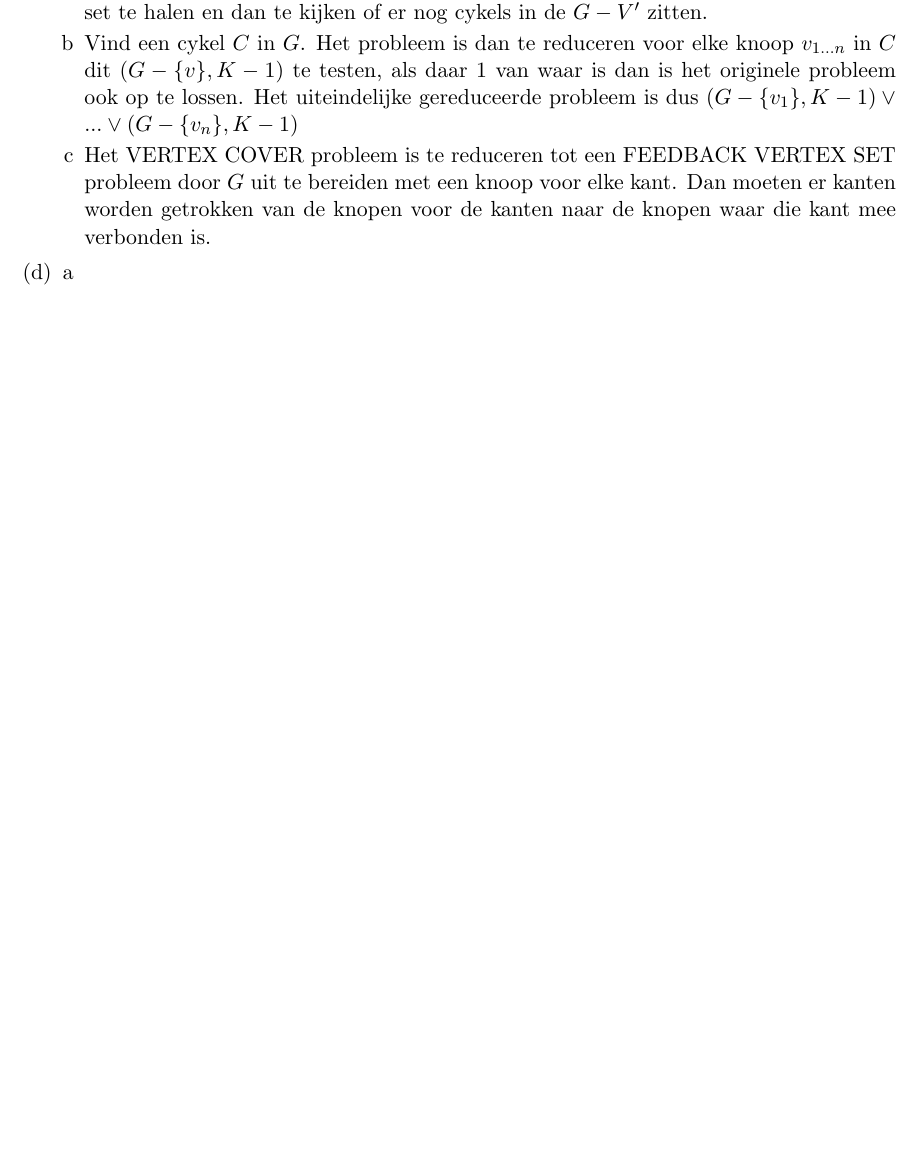
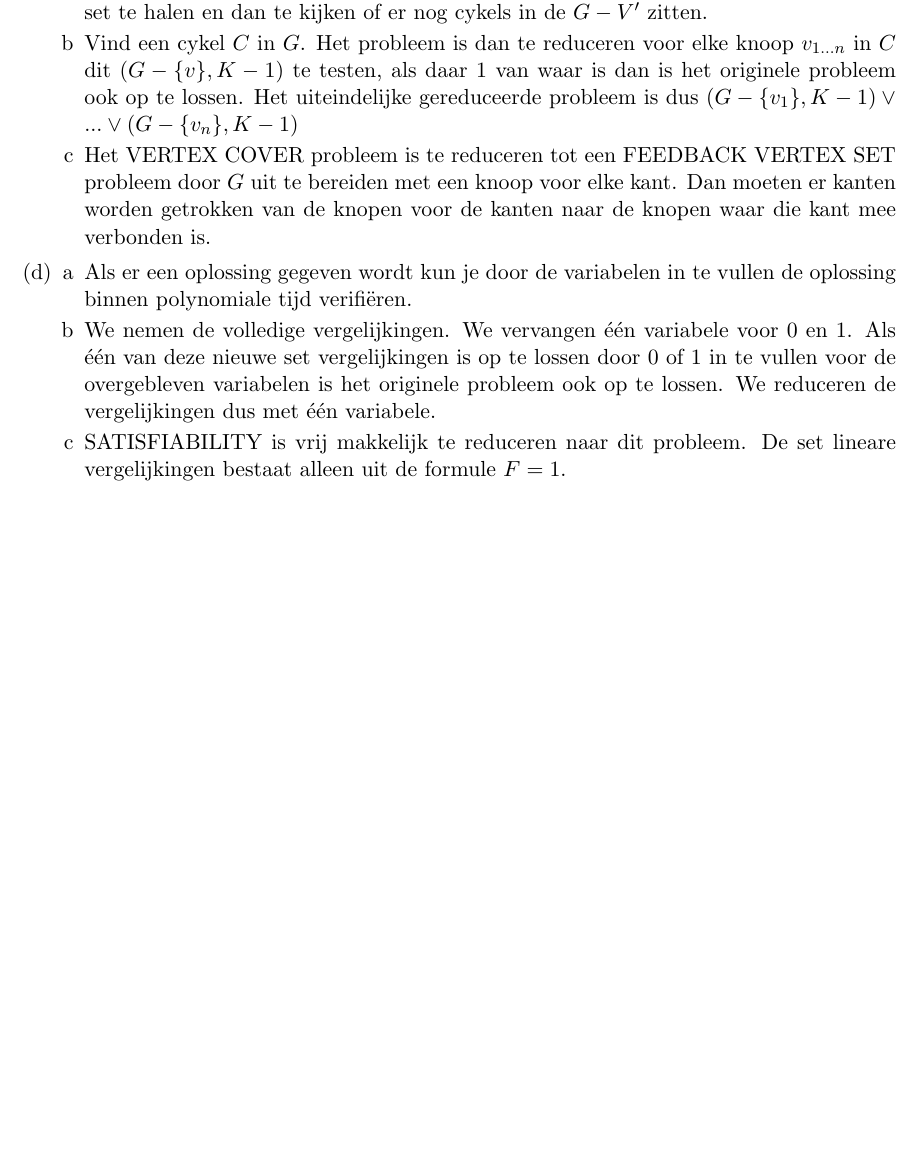
Before and after one commit to JelteF/algorithms, a LaTeX problem sheet (6/hw6.tex): part of page 2 of 2, cut so that both start at the same text, the shorter picture padded with empty space. Compiled offline with pdfLaTeX.

Commit message:
3d fixed

```diff
--- a/6/hw6.tex
+++ b/6/hw6.tex
@@ -92,8 +92,23 @@
             \item
                 \begin{enumerate}[a]
                     \item
+                        Als er een oplossing gegeven wordt kun je door de
+                        variabelen in te vullen de oplossing binnen polynomiale
+                        tijd verifi\"{e}ren.
+
                     \item
+                        We nemen de volledige vergelijkingen. We vervangen
+                        \'{e}\'{e}n variabele voor $0$ en $1$. Als één van deze
+                        nieuwe set vergelijkingen is op te lossen door 0 of 1 in
+                        te vullen voor de overgebleven variabelen is het
+                        originele probleem ook op te lossen. We reduceren
+                        de vergelijkingen dus met één variabele.
+
                     \item
+                        SATISFIABILITY is vrij makkelijk te reduceren naar dit
+                        probleem. De set lineare vergelijkingen bestaat alleen
+                        uit de formule $F=1$.
+
                 \end{enumerate}
 
         \end{enumerate}
```
